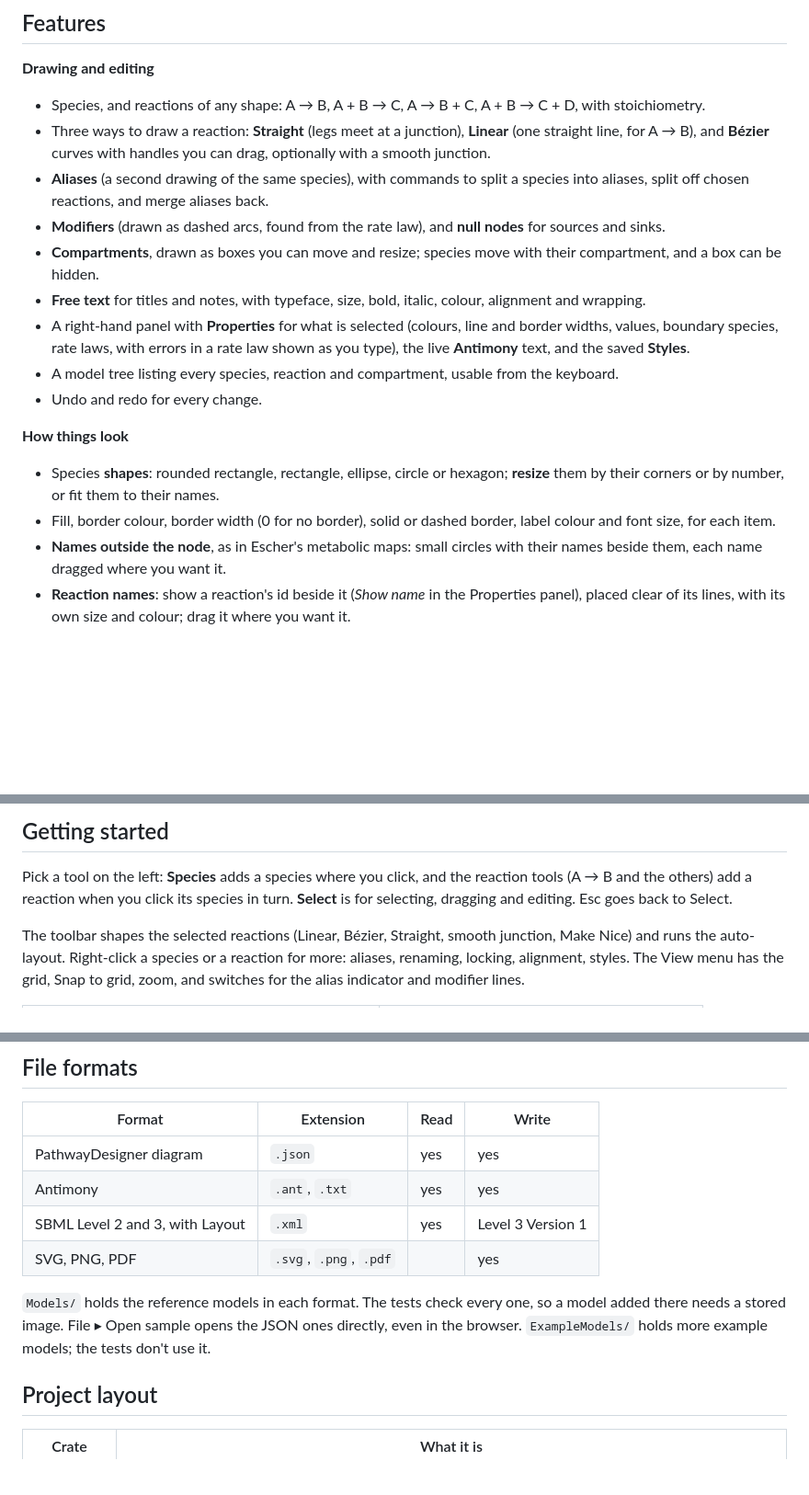
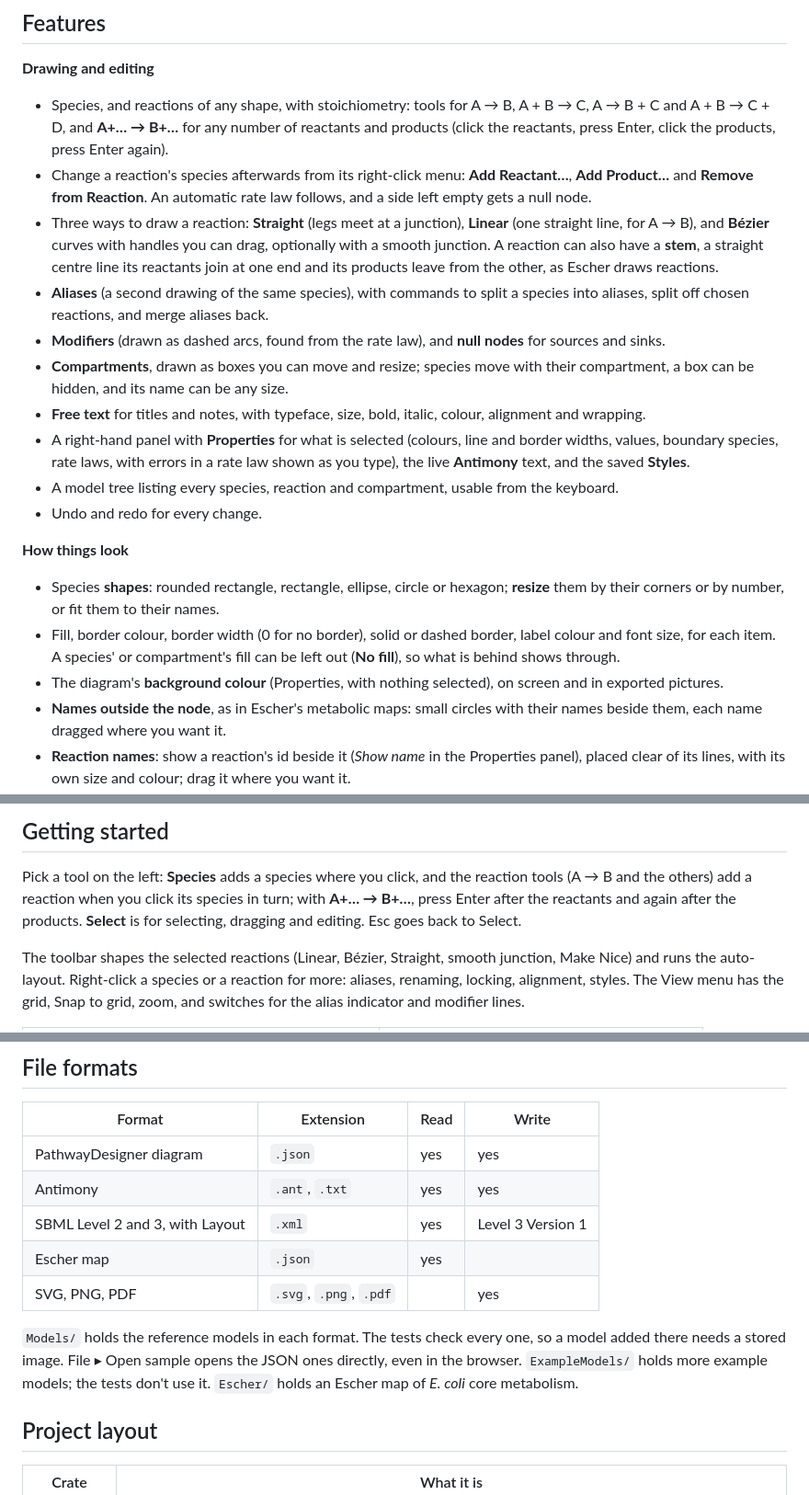
Before and after one commit to sys-bio/PathwayDesigner-rs, a Markdown page: README.md, 3 parts joined by grey strips. Shown at 92% size. Drawn GitHub-style; blank space fills up the shorter version.

Commit message:
README: the E. coli Escher map, and the latest features
A third screenshot, the E. coli core metabolism Escher map as opened
with File > Open. The feature list now has the A+… -> B+… tool, adding
and removing a reaction's species, stems, No fill, the background colour
and compartment name size; SBML keeps stems and reaction names; Escher
maps are drawn as Escher draws them.

Co-Authored-By: Claude Opus 5.5 (1M context) <noreply@anthropic.com>

```diff
--- a/README.md
+++ b/README.md
@@ -35,17 +41,24 @@ Delphi version does, and some more (see [Status](#status)).
 ## Features
 
 **Drawing and editing**
-- Species, and reactions of any shape: A → B, A + B → C, A → B + C, A + B → C + D,
-  with stoichiometry.
+- Species, and reactions of any shape, with stoichiometry: tools for A → B,
+  A + B → C, A → B + C and A + B → C + D, and **A+… → B+…** for any number of
+  reactants and products (click the reactants, press Enter, click the products,
+  press Enter again).
+- Change a reaction's species afterwards from its right-click menu: **Add
+  Reactant…**, **Add Product…** and **Remove from Reaction**. An automatic rate
+  law follows, and a side left empty gets a null node.
 - Three ways to draw a reaction: **Straight** (legs meet at a junction), **Linear**
   (one straight line, for A → B), and **Bézier** curves with handles you can drag,
-  optionally with a smooth junction.
+  optionally with a smooth junction. A reaction can also have a **stem**, a
+  straight centre line its reactants join at one end and its products leave from
+  the other, as Escher draws reactions.
 - **Aliases** (a second drawing of the same species), with commands to split a
   species into aliases, split off chosen reactions, and merge aliases back.
 - **Modifiers** (drawn as dashed arcs, found from the rate law), and **null
   nodes** for sources and sinks.
 - **Compartments**, drawn as boxes you can move and resize; species move with
-  their compartment, and a box can be hidden.
+  their compartment, a box can be hidden, and its name can be any size.
 - **Free text** for titles and notes, with typeface, size, bold, italic, colour,
   alignment and wrapping.
 - A right-hand panel with **Properties** for what is selected (colours, line and
@@ -59,7 +72,10 @@ Delphi version does, and some more (see [Status](#status)).
 - Species **shapes**: rounded rectangle, rectangle, ellipse, circle or hexagon;
   **resize** them by their corners or by number, or fit them to their names.
 - Fill, border colour, border width (0 for no border), solid or dashed border,
-  label colour and font size, for each item.
+  label colour and font size, for each item. A species' or compartment's fill can
+  be left out (**No fill**), so what is behind shows through.
+- The diagram's **background colour** (Properties, with nothing selected), on
+  screen and in exported pictures.
 - **Names outside the node**, as in Escher's metabolic maps: small circles with
   their names beside them, each name dragged where you want it.
 - **Reaction names**: show a reaction's id beside it (*Show name* in the
@@ -120,7 +138,8 @@ Delphi version does, and some more (see [Status](#status)).
 
 Pick a tool on the left: **Species** adds a species where you click, and the
 reaction tools (A → B and the others) add a reaction when you click its species in
-turn. **Select** is for selecting, dragging and editing. Esc goes back to Select.
+turn; with **A+… → B+…**, press Enter after the reactants and again after the
+products. **Select** is for selecting, dragging and editing. Esc goes back to Select.
 
 The toolbar shapes the selected reactions (Linear, Bézier, Straight, smooth
 junction, Make Nice) and runs the auto-layout. Right-click a species or a reaction
@@ -159,12 +178,13 @@ lines.
 | PathwayDesigner diagram | `.json` | yes | yes |
 | Antimony | `.ant`, `.txt` | yes | yes |
 | SBML Level 2 and 3, with Layout | `.xml` | yes | Level 3 Version 1 |
+| Escher map | `.json` | yes | |
 | SVG, PNG, PDF | `.svg`, `.png`, `.pdf` | | yes |
 
 `Models/` holds the reference models in each format. The tests check every one,
 so a model added there needs a stored image. File ▸ Open sample opens the JSON
 ones directly, even in the browser. `ExampleModels/` holds more example models;
-the tests don't use it.
+the tests don't use it. `Escher/` holds an Escher map of *E. coli* core metabolism.
 
 ## Project layout
 
```
Also changed, not shown: other parts of README.md (+14 -4 lines), docs/screenshot-escher-ecoli.png (added).
